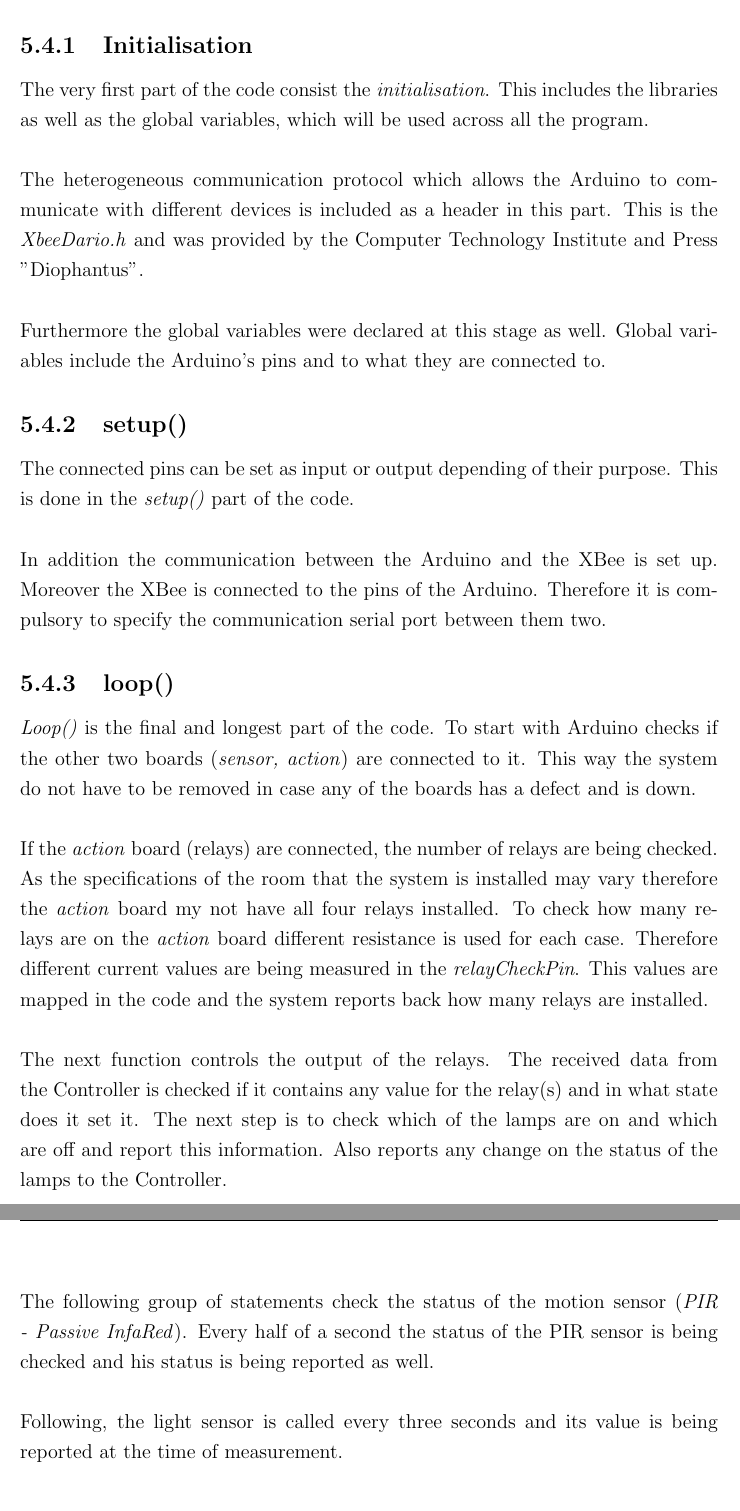
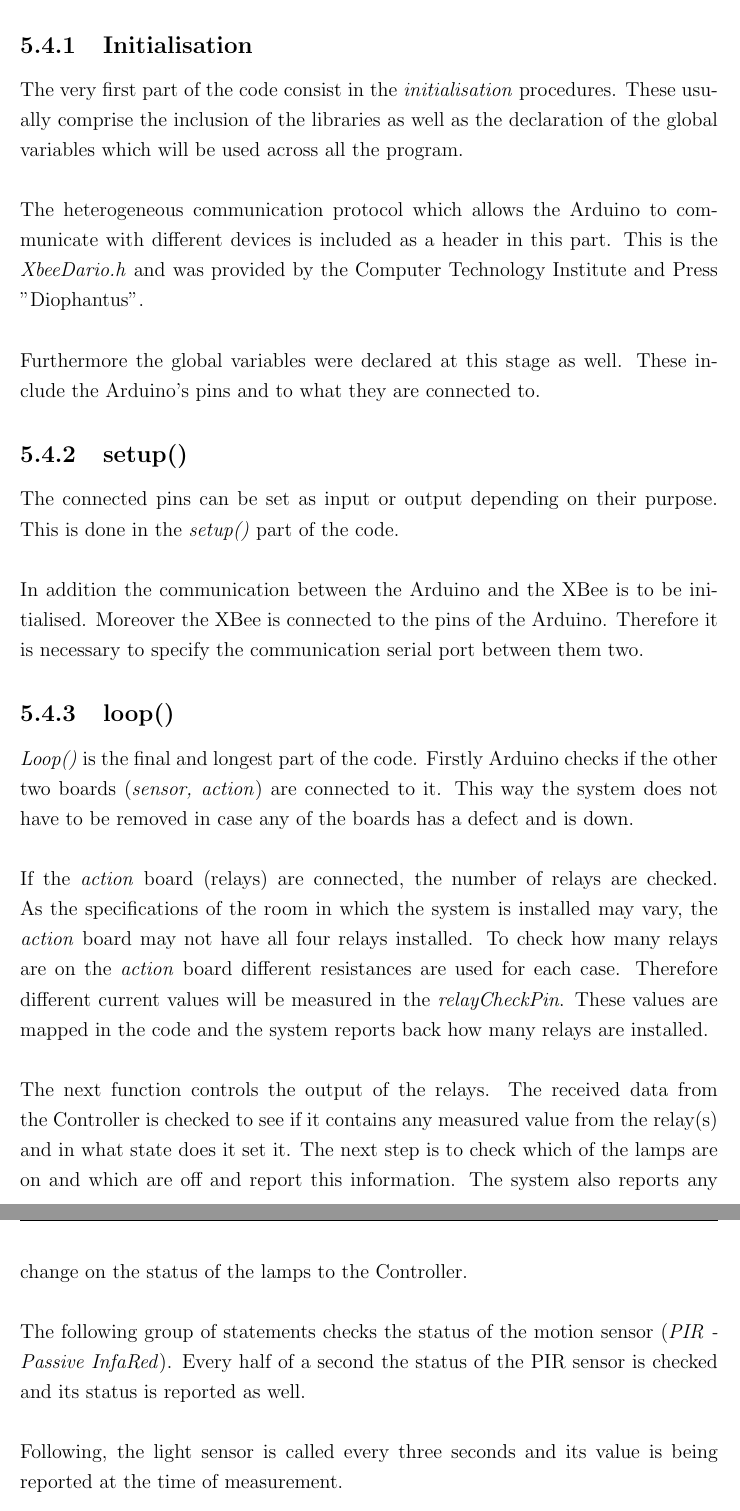
Before and after one commit to whitemike889/Final-year-project, a LaTeX thesis (final_year_report_draft.tex): two parts of pages 38 and 39 of 53, joined at a grey line, cut so that both start at the same text. Compiled offline with pdfLaTeX.

Commit message:
Correcting Chapter 5 up to section 4 included.

```diff
--- a/final_year_report_draft.tex
+++ b/final_year_report_draft.tex
@@ -744,24 +752,39 @@ In this section an extensive description of the code that was created for \emph{
 %
 \subsection{Initialisation}
-The very first part of the code consist the \textit{initialisation}. This includes the libraries as well as the global variables, which will be used across all the program.\\
+The very first part of the code consist in the \textit{initialisation} procedures.
+These usually comprise the inclusion of the libraries as well as the declaration of the global variables which will be used across all the program.\\
 \ \\
 The heterogeneous communication protocol which allows the Arduino to communicate with different devices is included as a header in this part. This is the \textit{XbeeDario.h} and was provided by the Computer Technology Institute and Press "Diophantus".\\
 \ \\
-Furthermore the global variables were declared at this stage as well. Global variables include the Arduino's pins and to what they are connected to.
+Furthermore the global variables were declared at this stage as well.
+These include the Arduino's pins and to what they are connected to.
 %
 \subsection{setup()}
-The connected pins can be set as input or output depending of their purpose. This is done in the \textit{setup()} part of the code.\\
+The connected pins can be set as input or output depending on their purpose.
+This is done in the \textit{setup()} part of the code.\\
 \ \\
-In addition the communication between the Arduino and the XBee is set up. Moreover the XBee is connected to the pins of the Arduino. Therefore it is compulsory to specify the communication serial port between them two.
+In addition the communication between the Arduino and the XBee is to be initialised.
+Moreover the XBee is connected to the pins of the Arduino.
+Therefore it is necessary to specify the communication serial port between them two.
 %
 \subsection{loop()}
-\textit{Loop()} is the final and longest part of the code. To start with Arduino checks if the other two boards (\textit{sensor, action}) are connected to it. This way the system do not have to be removed in case any of the boards has a defect and is down.\\
+\textit{Loop()} is the final and longest part of the code.
+Firstly Arduino checks if the other two boards (\textit{sensor, action}) are connected to it.
+This way the system does not have to be removed in case any of the boards has a defect and is down.\\ %%%%%%%%%%%%%%%%%%   FG: What does this mean? Removed?
 \ \\
-If the \textit{action} board (relays) are connected, the number of relays are being checked. As the specifications of the room that the system is installed may vary therefore the \textit{action} board my not have all four relays installed. To check how many relays are on the \textit{action} board different resistance is used for each case. Therefore different current values are being measured in the \textit{relayCheckPin}. This values are mapped in the code and the system reports back how many relays are installed.\\
+If the \textit{action} board (relays) are connected, the number of relays are checked.
+As the specifications of the room in which the system is installed may vary, the \textit{action} board may not have all four relays installed.
+To check how many relays are on the \textit{action} board different resistances are used for each case.
+Therefore different current values will be measured in the \textit{relayCheckPin}. %%%%%%%%%%%%%%%%%%   FG: What is relayChickenPin? SPECIFY.
+These values are mapped in the code and the system reports back how many relays are installed.\\
 \ \\
-The next function controls the output of the relays. The received data from the Controller is checked if it contains any value for the relay(s) and in what state does it set it. The next step is to check which of the lamps are on and which are off and report this information. Also reports any change on the status of the lamps to the Controller. \\
+The next function controls the output of the relays.
+The received data from the Controller is checked to see if it contains any measured value from the relay(s) and in what state does it set it. %%%%%%%%%%%%%%%%%%   FG: "what state does is set it" is chinese? What is this about?
+The next step is to check which of the lamps are on and which are off and report this information.
+The system also reports any change on the status of the lamps to the Controller. \\
 \ \\
-The following group of statements check the status of the motion sensor (\textit{PIR - Passive InfaRed}). Every half of a second the status of the PIR sensor is being checked and his status is being reported as well.\\
+The following group of statements checks the status of the motion sensor (\textit{PIR - Passive InfaRed}).
+Every half of a second the status of the PIR sensor is checked and its status is reported as well.\\
 \ \\
 Following, the light sensor is called every three seconds and its value is being reported at the time of measurement.\\
 \ \\
```
Also changed, not shown: final_year_report_draft.tex (25 more changed lines).
